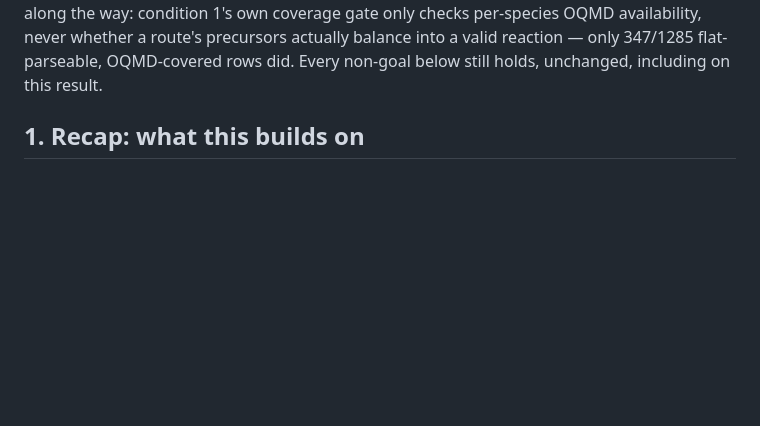
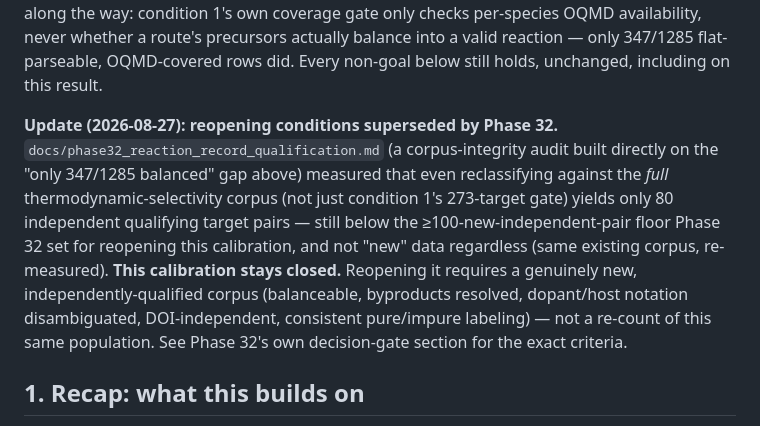
Before and after one commit to kent-tokyo/gugen, a Markdown page: docs/thermodynamic_selectivity_calibration.md, the part around the change. Rendered like a GitHub page; blank space fills up the shorter version.

Commit message:
docs: point Phase 21B/31 docs at their Phase 32 and v0.7.0 outcomes
Both docs predated later work that changed their own status: the
calibration doc never recorded Phase 32's stricter reopening bar (>=100
new independent qualified pairs from a genuinely new corpus -- measured
80 over the same existing data, so this calibration stays closed), and
the grammar audit doc never recorded that transformation_grammar now
ships behind the new experimental_grammar feature (v0.7.0) precisely
because of this doc's own NO-GO result. Text-only, no code/API change.

Claude-Session: https://claude.ai/code/session_01JfL6tpxDpvSLhhg3CoYf6o

```diff
--- a/docs/thermodynamic_selectivity_calibration.md
+++ b/docs/thermodynamic_selectivity_calibration.md
@@ -42,6 +42,21 @@ OQMD availability, never whether a route's precursors actually balance
 into a valid reaction — only 347/1285 flat-parseable, OQMD-covered rows
 did. Every non-goal below still holds, unchanged, including on this
 result.
+
+**Update (2026-08-27): reopening conditions superseded by Phase 32.**
+`docs/phase32_reaction_record_qualification.md` (a corpus-integrity
+audit built directly on the "only 347/1285 balanced" gap above)
+measured that even reclassifying against the *full*
+thermodynamic-selectivity corpus (not just condition 1's 273-target
+gate) yields only 80 independent qualifying target pairs — still below
+the ≥100-new-independent-pair floor Phase 32 set for reopening this
+calibration, and not "new" data regardless (same existing corpus,
+re-measured). **This calibration stays closed.** Reopening it requires
+a genuinely new, independently-qualified corpus (balanceable, byproducts
+resolved, dopant/host notation disambiguated, DOI-independent,
+consistent pure/impure labeling) — not a re-count of this same
+population. See Phase 32's own decision-gate section for the exact
+criteria.
 
 ## 1. Recap: what this builds on
 
```
Also changed, not shown: docs/phase31_pr3_transformation_grammar_audit.md (+7 -0 lines).
